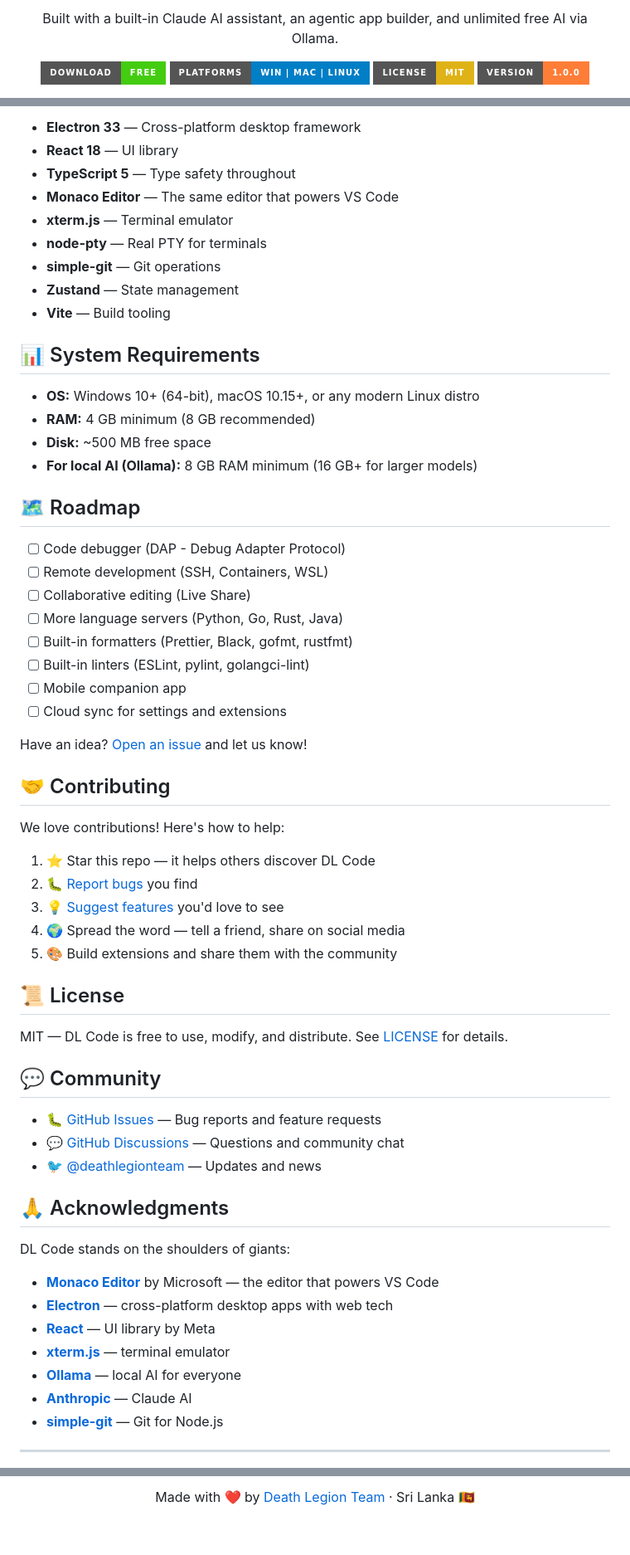
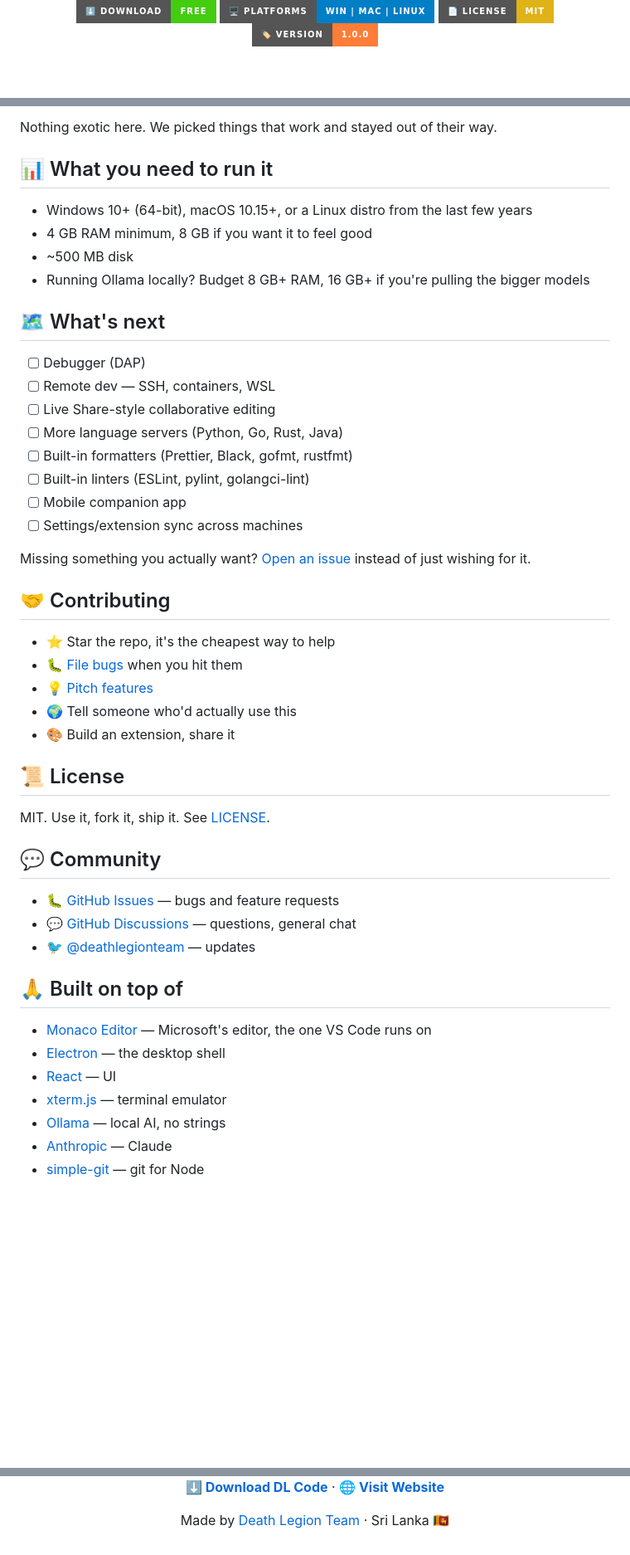
Before and after one commit to deathlegionteamlk/dl-code, a Markdown page: README.md, 3 parts joined by grey strips. Shown at 83% size. GitHub-like rendering; badges without logos; blank space fills up the shorter version.

```diff
--- a/README.md
+++ b/README.md
@@ -8,8 +6,8 @@
 
-Built with a built-in Claude AI assistant, an agentic app builder, and unlimited free AI via Ollama.
+<br/>
 
-[![Download](https://img.shields.io/badge/Download-Free-brightgreen?style=for-the-badge)](https://github.com/deathlegionteamlk/dl-code/releases/latest)
-[![Platforms](https://img.shields.io/badge/Platforms-Win%20%7C%20Mac%20%7C%20Linux-blue?style=for-the-badge)](https://github.com/deathlegionteamlk/dl-code/releases/latest)
-[![License](https://img.shields.io/badge/License-MIT-yellow?style=for-the-badge)](LICENSE)
-[![Version](https://img.shields.io/badge/Version-1.0.0-orange?style=for-the-badge)](https://github.com/deathlegionteamlk/dl-code/releases/latest)
+[![Download](https://img.shields.io/badge/⬇️_Download-Free-brightgreen?style=for-the-badge)](https://github.com/deathlegionteamlk/dl-code/releases/latest)
+[![Platforms](https://img.shields.io/badge/🖥️_Platforms-Win%20%7C%20Mac%20%7C%20Linux-blue?style=for-the-badge)](https://github.com/deathlegionteamlk/dl-code/releases/latest)
+[![License](https://img.shields.io/badge/📄_License-MIT-yellow?style=for-the-badge)](LICENSE)
+[![Version](https://img.shields.io/badge/🏷️_Version-1.0.0-orange?style=for-the-badge)](https://github.com/deathlegionteamlk/dl-code/releases/latest)
 
@@ -153,67 +160,53 @@ DL Code is built with proven, reliable technologies:
 
-- **Electron 33** — Cross-platform desktop framework
-- **React 18** — UI library
-- **TypeScript 5** — Type safety throughout
-- **Monaco Editor** — The same editor that powers VS Code
-- **xterm.js** — Terminal emulator
-- **node-pty** — Real PTY for terminals
-- **simple-git** — Git operations
-- **Zustand** — State management
-- **Vite** — Build tooling
+Nothing exotic here. We picked things that work and stayed out of their way.
 
-## 📊 System Requirements
+## 📊 What you need to run it
 
-- **OS:** Windows 10+ (64-bit), macOS 10.15+, or any modern Linux distro
-- **RAM:** 4 GB minimum (8 GB recommended)
-- **Disk:** ~500 MB free space
-- **For local AI (Ollama):** 8 GB RAM minimum (16 GB+ for larger models)
+- Windows 10+ (64-bit), macOS 10.15+, or a Linux distro from the last few years
+- 4 GB RAM minimum, 8 GB if you want it to feel good
+- ~500 MB disk
+- Running Ollama locally? Budget 8 GB+ RAM, 16 GB+ if you're pulling the bigger models
 
-## 🗺️ Roadmap
+## 🗺️ What's next
 
-- [ ] Code debugger (DAP - Debug Adapter Protocol)
-- [ ] Remote development (SSH, Containers, WSL)
-- [ ] Collaborative editing (Live Share)
+- [ ] Debugger (DAP)
+- [ ] Remote dev — SSH, containers, WSL
+- [ ] Live Share-style collaborative editing
 - [ ] More language servers (Python, Go, Rust, Java)
 - [ ] Built-in formatters (Prettier, Black, gofmt, rustfmt)
 - [ ] Built-in linters (ESLint, pylint, golangci-lint)
 - [ ] Mobile companion app
-- [ ] Cloud sync for settings and extensions
+- [ ] Settings/extension sync across machines
 
-Have an idea? [Open an issue](https://github.com/deathlegionteamlk/dl-code/issues) and let us know!
+Missing something you actually want? [Open an issue](https://github.com/deathlegionteamlk/dl-code/issues) instead of just wishing for it.
 
 ## 🤝 Contributing
 
-We love contributions! Here's how to help:
-
-1. ⭐ Star this repo — it helps others discover DL Code
-2. 🐛 [Report bugs](https://github.com/deathlegionteamlk/dl-code/issues/new?labels=bug) you find
-3. 💡 [Suggest features](https://github.com/deathlegionteamlk/dl-code/issues/new?labels=enhancement) you'd love to see
-4. 🌍 Spread the word — tell a friend, share on social media
-5. 🎨 Build extensions and share them with the community
+- ⭐ Star the repo, it's the cheapest way to help
+- 🐛 [File bugs](https://github.com/deathlegionteamlk/dl-code/issues/new?labels=bug) when you hit them
+- 💡 [Pitch features](https://github.com/deathlegionteamlk/dl-code/issues/new?labels=enhancement)
+- 🌍 Tell someone who'd actually use this
+- 🎨 Build an extension, share it
 
 ## 📜 License
 
-MIT — DL Code is free to use, modify, and distribute. See [LICENSE](LICENSE) for details.
+MIT. Use it, fork it, ship it. See [LICENSE](LICENSE).
 
 ## 💬 Community
 
-- 🐛 [GitHub Issues](https://github.com/deathlegionteamlk/dl-code/issues) — Bug reports and feature requests
-- 💬 [GitHub Discussions](https://github.com/deathlegionteamlk/dl-code/discussions) — Questions and community chat
-- 🐦 [@deathlegionteam](https://twitter.com/deathlegionteam) — Updates and news
+- 🐛 [GitHub Issues](https://github.com/deathlegionteamlk/dl-code/issues) — bugs and feature requests
+- 💬 [GitHub Discussions](https://github.com/deathlegionteamlk/dl-code/discussions) — questions, general chat
+- 🐦 [@deathlegionteam](https://twitter.com/deathlegionteam) — updates
 
-## 🙏 Acknowledgments
+## 🙏 Built on top of
 
-DL Code stands on the shoulders of giants:
-
-- **[Monaco Editor](https://microsoft.github.io/monaco-editor/)** by Microsoft — the editor that powers VS Code
-- **[Electron](https://www.electronjs.org/)** — cross-platform desktop apps with web tech
-- **[React](https://react.dev/)** — UI library by Meta
-- **[xterm.js](https://xtermjs.org/)** — terminal emulator
-- **[Ollama](https://ollama.com/)** — local AI for everyone
-- **[Anthropic](https://anthropic.com/)** — Claude AI
-- **[simple-git](https://github.com/steveukx/git-js)** — Git for Node.js
-
----
+- [Monaco Editor](https://microsoft.github.io/monaco-editor/) — Microsoft's editor, the one VS Code runs on
+- [Electron](https://www.electronjs.org/) — the desktop shell
+- [React](https://react.dev/) — UI
+- [xterm.js](https://xtermjs.org/) — terminal emulator
+- [Ollama](https://ollama.com/) — local AI, no strings
+- [Anthropic](https://anthropic.com/) — Claude
+- [simple-git](https://github.com/steveukx/git-js) — git for Node
 
 <div align="center">
 
@@ -221,4 +214,6 @@ DL Code stands on the shoulders of giants:
 
-Made with ❤️ by [Death Legion Team](https://github.com/deathlegionteamlk) · Sri Lanka 🇱🇰
+**[⬇️ Download DL Code](https://github.com/deathlegionteamlk/dl-code/releases/latest)** · **[🌐 Visit Website](https://deathlegionteamlk.github.io/dl-code/)**
+
+Made by [Death Legion Team](https://github.com/deathlegionteamlk) · Sri Lanka 🇱🇰
 
 </div>
```
Also changed, not shown: other parts of README.md (+89 -82 lines).
